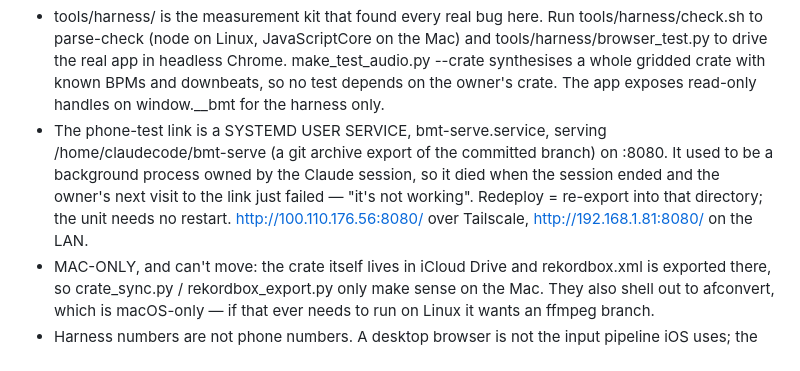
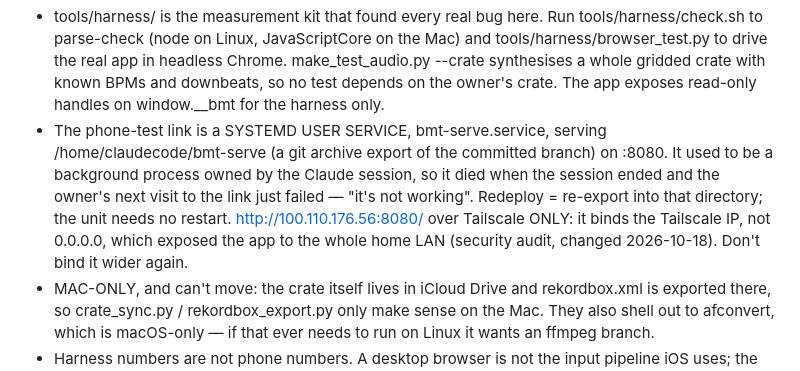
Before and after one commit to marjez/beatmatch-trainer, a Markdown page: CLAUDE.md, the part around the change. Drawn GitHub-style.

Commit message:
CLAUDE.md: phone link is Tailscale-only, LAN URL removed
Co-Authored-By: Claude Opus 5.5 <noreply@anthropic.com>
Claude-Session: https://claude.ai/code/session_01TqzSo375TC33cvURaJ4cpa

```diff
--- a/CLAUDE.md
+++ b/CLAUDE.md
@@ -417,8 +417,9 @@ number was 80%.
   :8080. It used to be a background process owned by the Claude session, so it
   died when the session ended and the owner's next visit to the link just
   failed — "it's not working". Redeploy = re-export into that directory; the
-  unit needs no restart. http://100.110.176.56:8080/ over Tailscale,
-  http://192.168.1.81:8080/ on the LAN.
+  unit needs no restart. http://100.110.176.56:8080/ over Tailscale ONLY: it
+  binds the Tailscale IP, not 0.0.0.0, which exposed the app to the whole home
+  LAN (security audit, changed 2026-10-18). Don't bind it wider again.
 - MAC-ONLY, and can't move: the crate itself lives in iCloud Drive and
   rekordbox.xml is exported there, so crate_sync.py / rekordbox_export.py only
   make sense on the Mac. They also shell out to afconvert, which is macOS-only —
```
